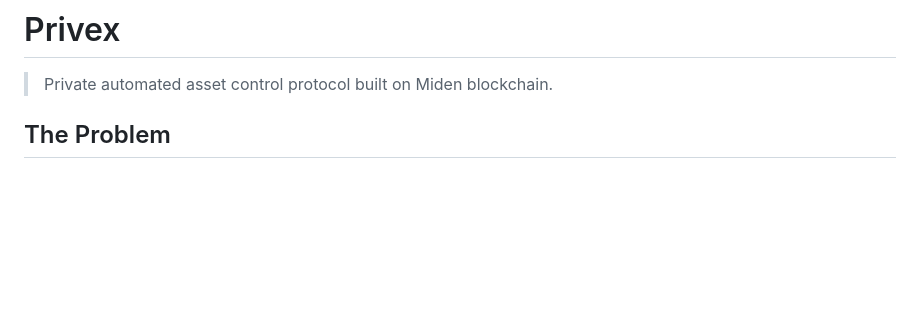
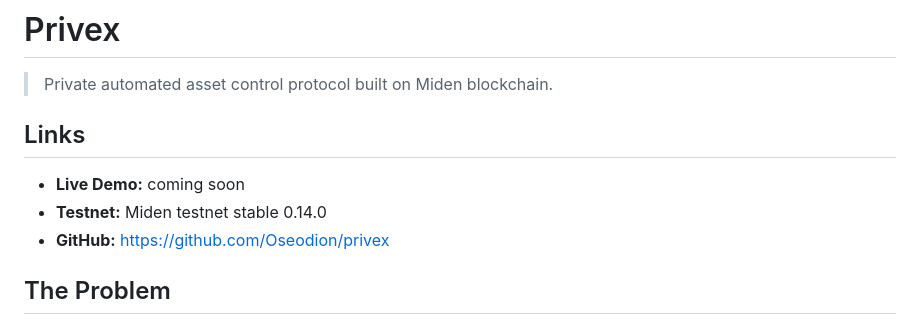
Before and after one commit to Oseodion/privex, a Markdown page: README.md, the part around the change. GitHub-like rendering; blank space fills up the shorter version.

Commit message:
docs: add links section

```diff
--- a/README.md
+++ b/README.md
@@ -1,6 +1,12 @@
 # Privex
 
 > Private automated asset control protocol built on Miden blockchain.
+
+## Links
+
+- **Live Demo:** coming soon
+- **Testnet:** Miden testnet stable 0.14.0
+- **GitHub:** https://github.com/Oseodion/privex
 
 ## The Problem
 
```
